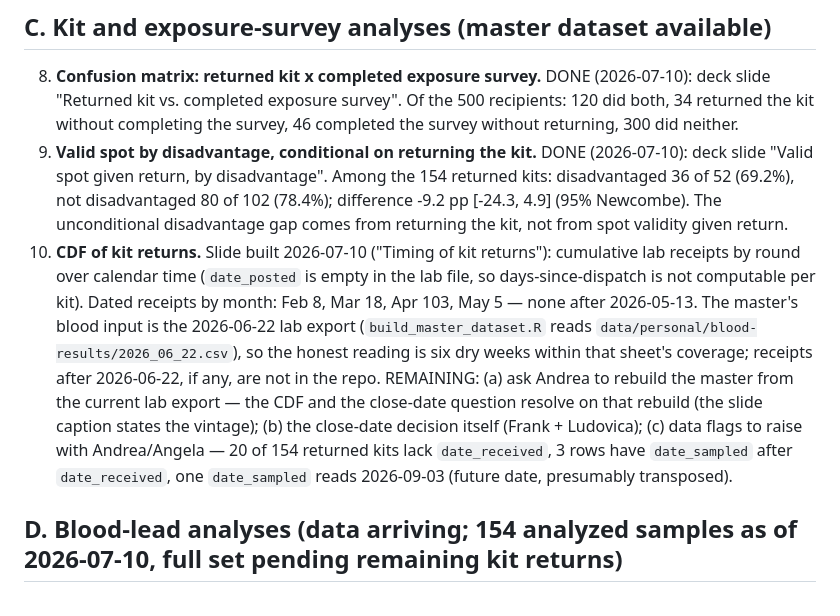
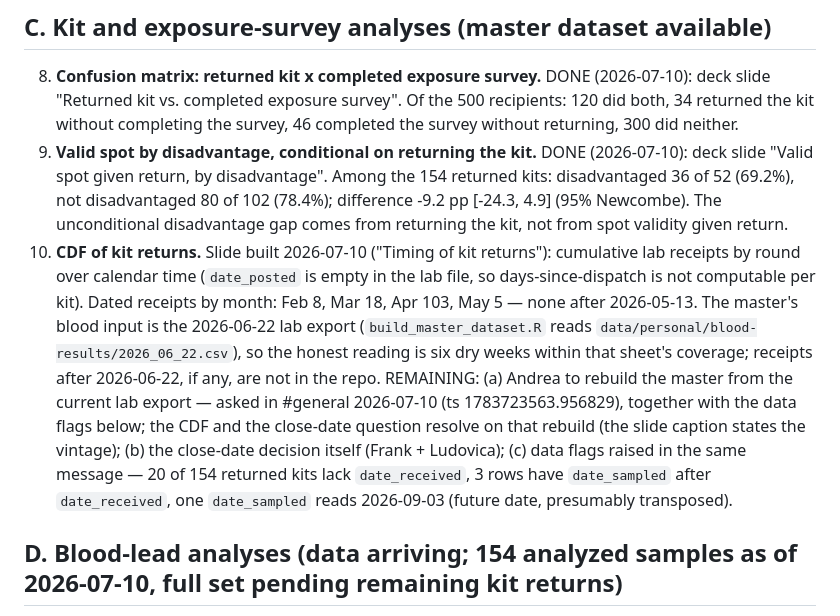
Before and after one commit to fditraglia/ECLIPS-slides, a Markdown page: ANALYSIS-TODO.md, the part around the change. Rendered like a GitHub page.

Commit message:
Record the rebuild ask to Andrea in item 10
Co-Authored-By: Claude Fable 5 <noreply@anthropic.com>

```diff
--- a/ANALYSIS-TODO.md
+++ b/ANALYSIS-TODO.md
@@ -34,7 +34,7 @@ The old Lasse adaptive-sampling simulation work (2025-03 DM thread) is from the
 
 8. **Confusion matrix: returned kit x completed exposure survey.** DONE (2026-07-10): deck slide "Returned kit vs. completed exposure survey". Of the 500 recipients: 120 did both, 34 returned the kit without completing the survey, 46 completed the survey without returning, 300 did neither.
 9. **Valid spot by disadvantage, conditional on returning the kit.** DONE (2026-07-10): deck slide "Valid spot given return, by disadvantage". Among the 154 returned kits: disadvantaged 36 of 52 (69.2%), not disadvantaged 80 of 102 (78.4%); difference -9.2 pp [-24.3, 4.9] (95% Newcombe). The unconditional disadvantage gap comes from returning the kit, not from spot validity given return.
-10. **CDF of kit returns.** Slide built 2026-07-10 ("Timing of kit returns"): cumulative lab receipts by round over calendar time (`date_posted` is empty in the lab file, so days-since-dispatch is not computable per kit). Dated receipts by month: Feb 8, Mar 18, Apr 103, May 5 — none after 2026-05-13. The master's blood input is the 2026-06-22 lab export (`build_master_dataset.R` reads `data/personal/blood-results/2026_06_22.csv`), so the honest reading is six dry weeks within that sheet's coverage; receipts after 2026-06-22, if any, are not in the repo. REMAINING: (a) ask Andrea to rebuild the master from the current lab export — the CDF and the close-date question resolve on that rebuild (the slide caption states the vintage); (b) the close-date decision itself (Frank + Ludovica); (c) data flags to raise with Andrea/Angela — 20 of 154 returned kits lack `date_received`, 3 rows have `date_sampled` after `date_received`, one `date_sampled` reads 2026-09-03 (future date, presumably transposed).
+10. **CDF of kit returns.** Slide built 2026-07-10 ("Timing of kit returns"): cumulative lab receipts by round over calendar time (`date_posted` is empty in the lab file, so days-since-dispatch is not computable per kit). Dated receipts by month: Feb 8, Mar 18, Apr 103, May 5 — none after 2026-05-13. The master's blood input is the 2026-06-22 lab export (`build_master_dataset.R` reads `data/personal/blood-results/2026_06_22.csv`), so the honest reading is six dry weeks within that sheet's coverage; receipts after 2026-06-22, if any, are not in the repo. REMAINING: (a) Andrea to rebuild the master from the current lab export — asked in #general 2026-07-10 (ts 1783723563.956829), together with the data flags below; the CDF and the close-date question resolve on that rebuild (the slide caption states the vintage); (b) the close-date decision itself (Frank + Ludovica); (c) data flags raised in the same message — 20 of 154 returned kits lack `date_received`, 3 rows have `date_sampled` after `date_received`, one `date_sampled` reads 2026-09-03 (future date, presumably transposed).
 
 ## D. Blood-lead analyses (data arriving; 154 analyzed samples as of 2026-07-10, full set pending remaining kit returns)
 
```
